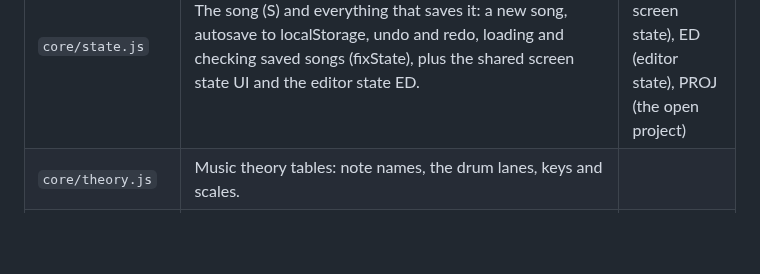
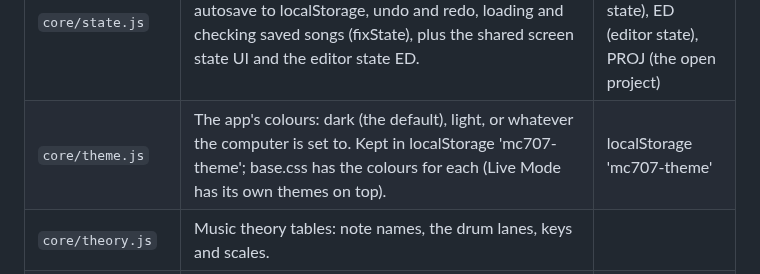
Before and after one commit to Mendo-707/mc707-toolbox, a Markdown page: docs/ARCHITECTURE.md, the part around the change. Rendered like a GitHub page; blank space fills up the shorter version.

```diff
--- a/docs/ARCHITECTURE.md
+++ b/docs/ARCHITECTURE.md
@@ -178,6 +178,7 @@ access separately (`zc-sysex.js`), so the rest of the app never needs it.
 | `core/scene-model.js` | Scene Mode's part of the song (S.scn), laid out as the MC-707 keeps it: each track's 16 clips (a pattern, with a transpose and the tone the clip should have), and the scenes in chain order, each a length in bars and the clip each track plays. Also what was last written to the MC-707, to show each clip and scene as written, changed or new. Saved with the song; a song without scenes has no S.scn. Plain data helpers only; Scene Mode (scene/) changes it. |  |
 | `core/song-model.js` | Reading and editing the song's clips: find the clip at a bar, cut a gap into a track, place a clip, the song's length, and clip arithmetic (loop length, 16th-step rounding). |  |
 | `core/state.js` | The song (S) and everything that saves it: a new song, autosave to localStorage, undo and redo, loading and checking saved songs (fixState), plus the shared screen state UI and the editor state ED. | S (the song), UI (song screen state), ED (editor state), PROJ (the open project) |
+| `core/theme.js` | The app's colours: dark (the default), light, or whatever the computer is set to. Kept in localStorage 'mc707-theme'; base.css has the colours for each (Live Mode has its own themes on top). | localStorage 'mc707-theme' |
 | `core/theory.js` | Music theory tables: note names, the drum lanes, keys and scales. |  |
 | `core/tracks.js` | The track setup: what each of the 8 tracks is for. A track's role (kit, hats, perc, bass, chords, pad, lead, pluck or acid) decides whether it is a drum or tone track and which patterns it draws. The default is the classic layout: three drum tracks, then bass, chords, pad, lead and pluck. |  |
 | `core/types.js` | The shapes of the app's main data, as JSDoc types. Nothing imports this file at run time; editors and agents read it, and other files refer to these types in their JSDoc (e.g. @param {Clip} c). |  |
```
Also changed, not shown: README.md (+14 -4 lines), docs/features/9-scene-mode.png (added), 8 other files.
